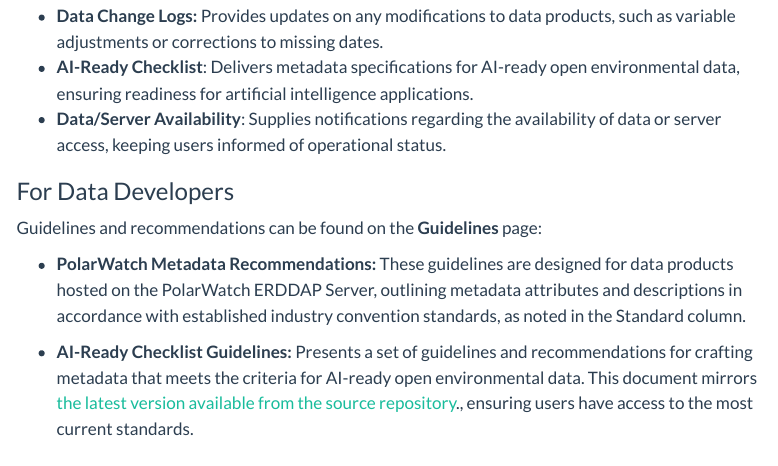
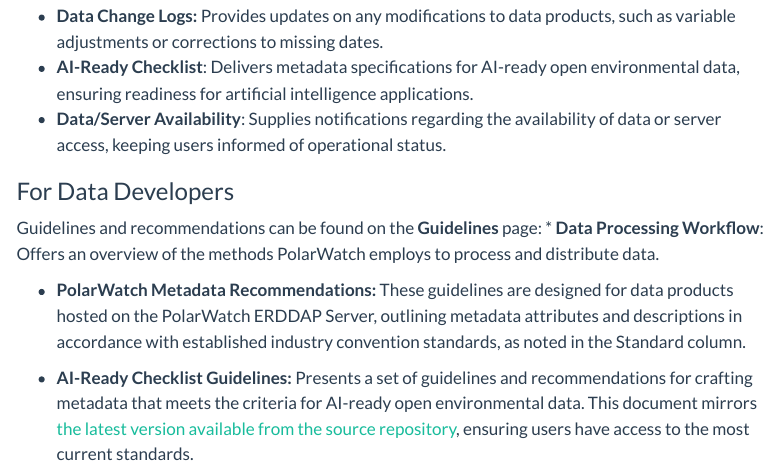
Before and after one commit to polarwatch/datamanagement, a Quarto document (index.qmd): the page in a window 1100 px wide, from 300 px down. Rendered offline with R 4.5, knitr and Pandoc in place of Quarto, with nearby package versions; menus at the side of the page are left out.

Commit message:
added data workflow section in main data page

```diff
--- a/index.qmd
+++ b/index.qmd
@@ -17,7 +17,8 @@
 ### For Data Developers
 
 Guidelines and recommendations can be found on the __Guidelines__ page:
+* __Data Processing Workflow__: Offers an overview of the methods PolarWatch employs to process and distribute data.
 
 * __PolarWatch Metadata Recommendations:__ These guidelines are designed for data products hosted on the PolarWatch ERDDAP Server, outlining metadata attributes and descriptions in accordance with established industry convention standards, as noted in the Standard column.
 
-* __AI-Ready Checklist Guidelines:__ Presents a set of guidelines and recommendations for crafting metadata that meets the criteria for AI-ready open environmental data. This document mirrors [the latest version available from the source repository](https://github.com/ESIPFed/data-readiness/blob/main/checklist-published/ai-ready-data-checklist-v.1.0.md)., ensuring users have access to the most current standards.
+* __AI-Ready Checklist Guidelines:__ Presents a set of guidelines and recommendations for crafting metadata that meets the criteria for AI-ready open environmental data. This document mirrors [the latest version available from the source repository](https://github.com/ESIPFed/data-readiness/blob/main/checklist-published/ai-ready-data-checklist-v.1.0.md), ensuring users have access to the most current standards.
```
Also changed, not shown: datasets/nesdis_blendedsic_shem_daily/dmp.md (renamed from datasets/nesdis_blendedsic_shem_daily/dmp.qmd).
